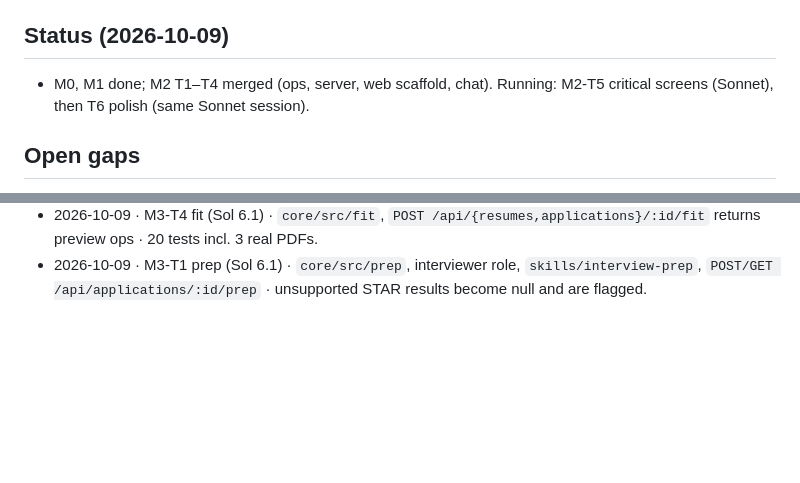
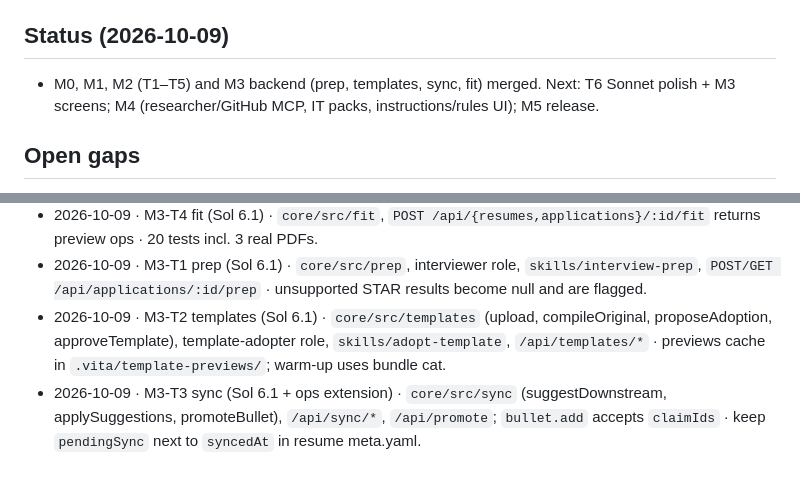
Before and after one commit to krishna-vinci/vita, a Markdown page: AGENT_MEMORY.md, 2 parts joined by grey strips. Drawn GitHub-style; blank space fills up the shorter version.

Commit message:
Log M3 template and sync merges

```diff
--- a/AGENT_MEMORY.md
+++ b/AGENT_MEMORY.md
@@ -49,7 +49,7 @@ The orchestrator keeps the rest of this file current. When something under "Open
 - Codex tool limits (from Studium): `rm -rf` on computed paths is rejected; put test data under a temp dir. If `apply_patch` fails, write the file with a heredoc.
 
 ## Status (2026-10-09)
-- M0, M1 done; M2 T1–T4 merged (ops, server, web scaffold, chat). Running: M2-T5 critical screens (Sonnet), then T6 polish (same Sonnet session).
+- M0, M1, M2 (T1–T5) and M3 backend (prep, templates, sync, fit) merged. Next: T6 Sonnet polish + M3 screens; M4 (researcher/GitHub MCP, IT packs, instructions/rules UI); M5 release.
 
 ## Open gaps
 - Personal absolute paths (/home/krishna/...) in AGENTS.md, AGENT_MEMORY.md and `.claude/skills/codex-orchestrate/` must be generalised before the public release (M5).
@@ -77,3 +77,5 @@ The orchestrator keeps the rest of this file current. When something under "Open
 - 2026-10-09 · M2-T5 (Sonnet) · `web/src/pages/{jobs,workspace,me}`, popover, chat hooks · gap answers tracked in localStorage `vita:answered:<id>`; Markdown export client-side; shadcn CLI adds a stray `cn` dep — revert it · Chrome MCP unreachable here: orchestrator verified with a headless CDP driver (scratchpad `cdp.mjs`) at 1440 light / 390 dark: jobs, questions, workspace, details, Me tabs OK. Bugs for T6: nice-to-haves shown as covered without matching text; outline editor shows raw anchors.
 - 2026-10-09 · M3-T4 fit (Sol 6.1) · `core/src/fit`, `POST /api/{resumes,applications}/:id/fit` returns preview ops · 20 tests incl. 3 real PDFs.
 - 2026-10-09 · M3-T1 prep (Sol 6.1) · `core/src/prep`, interviewer role, `skills/interview-prep`, `POST/GET /api/applications/:id/prep` · unsupported STAR results become null and are flagged.
+- 2026-10-09 · M3-T2 templates (Sol 6.1) · `core/src/templates` (upload, compileOriginal, proposeAdoption, approveTemplate), template-adopter role, `skills/adopt-template`, `/api/templates/*` · previews cache in `.vita/template-previews/`; warm-up uses bundle cat.
+- 2026-10-09 · M3-T3 sync (Sol 6.1 + ops extension) · `core/src/sync` (suggestDownstream, applySuggestions, promoteBullet), `/api/sync/*`, `/api/promote`; `bullet.add` accepts `claimIds` · keep `pendingSync` next to `syncedAt` in resume meta.yaml.
```
